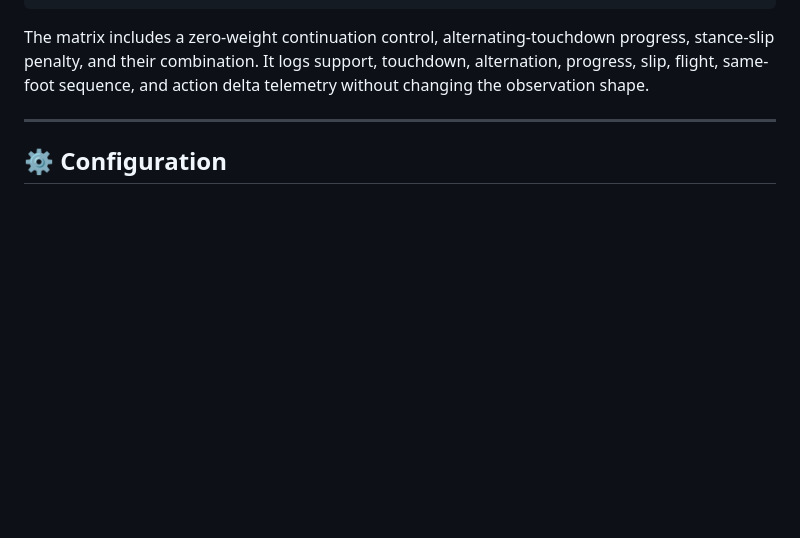
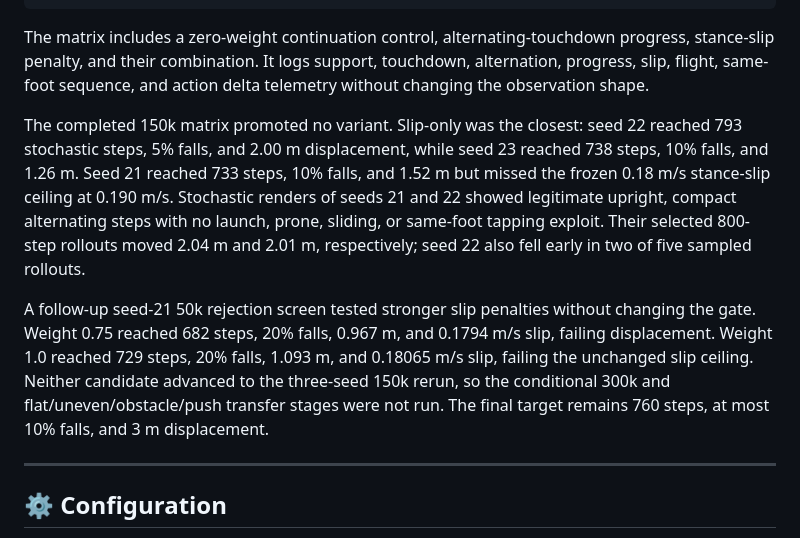
Before and after one commit to sparktron/MLenvironment, a Markdown page: README.md, the part around the change. GitHub-like rendering; blank space fills up the shorter version.

Commit message:
Document stance-slip rejection results

```diff
--- a/README.md
+++ b/README.md
@@ -541,6 +541,23 @@ The matrix includes a zero-weight continuation control, alternating-touchdown
 progress, stance-slip penalty, and their combination. It logs support,
 touchdown, alternation, progress, slip, flight, same-foot sequence, and action
 delta telemetry without changing the observation shape.
+
+The completed 150k matrix promoted no variant. Slip-only was the closest:
+seed 22 reached 793 stochastic steps, 5% falls, and 2.00 m displacement, while
+seed 23 reached 738 steps, 10% falls, and 1.26 m. Seed 21 reached 733 steps,
+10% falls, and 1.52 m but missed the frozen 0.18 m/s stance-slip ceiling at
+0.190 m/s. Stochastic renders of seeds 21 and 22 showed legitimate upright,
+compact alternating steps with no launch, prone, sliding, or same-foot tapping
+exploit. Their selected 800-step rollouts moved 2.04 m and 2.01 m,
+respectively; seed 22 also fell early in two of five sampled rollouts.
+
+A follow-up seed-21 50k rejection screen tested stronger slip penalties without
+changing the gate. Weight 0.75 reached 682 steps, 20% falls, 0.967 m, and
+0.1794 m/s slip, failing displacement. Weight 1.0 reached 729 steps, 20%
+falls, 1.093 m, and 0.18065 m/s slip, failing the unchanged slip ceiling.
+Neither candidate advanced to the three-seed 150k rerun, so the conditional
+300k and flat/uneven/obstacle/push transfer stages were not run. The final
+target remains 760 steps, at most 10% falls, and 3 m displacement.
 
 ---
 
```
Also changed, not shown: docs/open_items_todo.md (+15 -7 lines), docs/plans/2026-07-26-walker-gait-coordination.md (+33 -1 lines).
